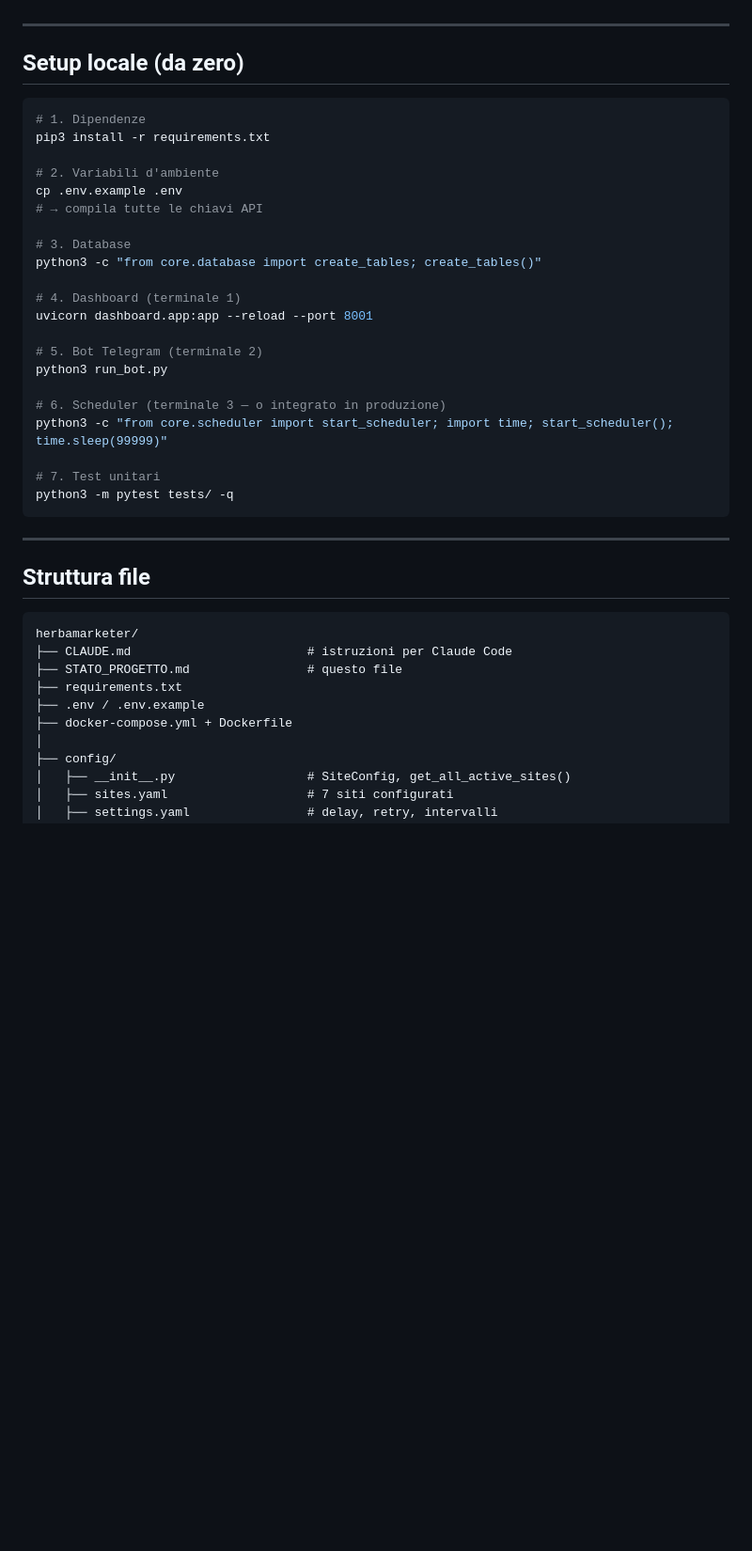
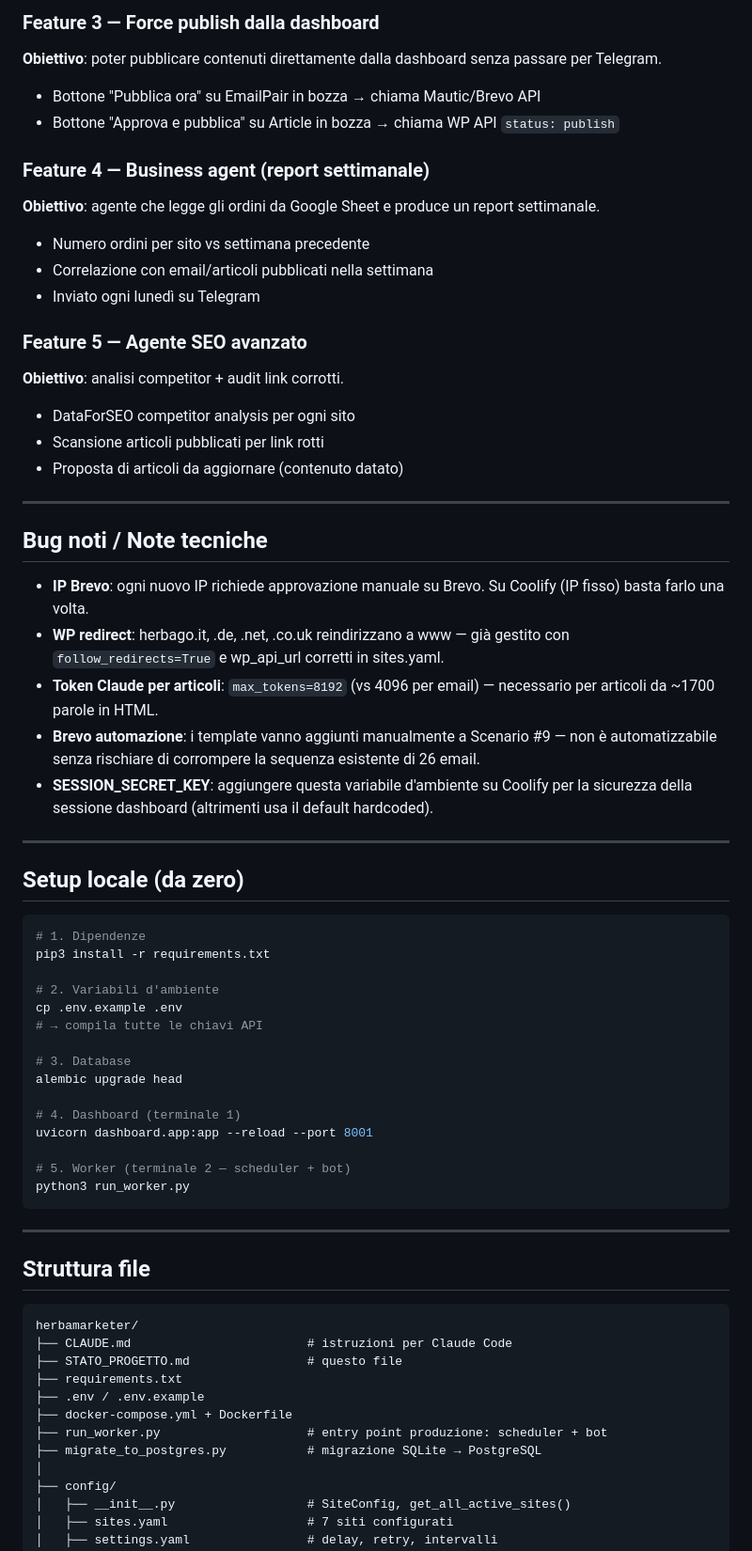
Before and after one commit to omarbortolato/HerbaMarketer, a Markdown page: STATO_PROGETTO.md, the part around one of its changes. Shown at 94% size. GitHub-like rendering; blank space fills up the shorter version.

````diff
--- a/STATO_PROGETTO.md
+++ b/STATO_PROGETTO.md
@@ -273,3 +311,29 @@ Brevo richiede approvazione IP per le chiamate API. In produzione su Coolify, ap
+### Feature 3 — Force publish dalla dashboard
+**Obiettivo**: poter pubblicare contenuti direttamente dalla dashboard senza passare per Telegram.
+- Bottone "Pubblica ora" su EmailPair in bozza → chiama Mautic/Brevo API
+- Bottone "Approva e pubblica" su Article in bozza → chiama WP API `status: publish`
+
+### Feature 4 — Business agent (report settimanale)
+**Obiettivo**: agente che legge gli ordini da Google Sheet e produce un report settimanale.
+- Numero ordini per sito vs settimana precedente
+- Correlazione con email/articoli pubblicati nella settimana
+- Inviato ogni lunedì su Telegram
+
+### Feature 5 — Agente SEO avanzato
+**Obiettivo**: analisi competitor + audit link corrotti.
+- DataForSEO competitor analysis per ogni sito
+- Scansione articoli pubblicati per link rotti
+- Proposta di articoli da aggiornare (contenuto datato)
+
+---
+
+## Bug noti / Note tecniche
+
+- **IP Brevo**: ogni nuovo IP richiede approvazione manuale su Brevo. Su Coolify (IP fisso) basta farlo una volta.
+- **WP redirect**: herbago.it, .de, .net, .co.uk reindirizzano a www — già gestito con `follow_redirects=True` e wp_api_url corretti in sites.yaml.
+- **Token Claude per articoli**: `max_tokens=8192` (vs 4096 per email) — necessario per articoli da ~1700 parole in HTML.
+- **Brevo automazione**: i template vanno aggiunti manualmente a Scenario #9 — non è automatizzabile senza rischiare di corrompere la sequenza esistente di 26 email.
+- **SESSION_SECRET_KEY**: aggiungere questa variabile d'ambiente su Coolify per la sicurezza della sessione dashboard (altrimenti usa il default hardcoded).
 
 ---
 
@@ -284,19 +348,13 @@ cp .env.example .env
 # → compila tutte le chiavi API
 
 # 3. Database
-python3 -c "from core.database import create_tables; create_tables()"
+alembic upgrade head
 
 # 4. Dashboard (terminale 1)
 uvicorn dashboard.app:app --reload --port 8001
 
-# 5. Bot Telegram (terminale 2)
-python3 run_bot.py
-
-# 6. Scheduler (terminale 3 — o integrato in produzione)
-python3 -c "from core.scheduler import start_scheduler; import time; start_scheduler(); time.sleep(99999)"
-
-# 7. Test unitari
-python3 -m pytest tests/ -q
+# 5. Worker (terminale 2 — scheduler + bot)
+python3 run_worker.py
 ```
 
 ---
@@ -310,6 +368,8 @@ herbamarketer/
 ├── requirements.txt
 ├── .env / .env.example
 ├── docker-compose.yml + Dockerfile
+├── run_worker.py                    # entry point produzione: scheduler + bot
+├── migrate_to_postgres.py           # migrazione SQLite → PostgreSQL
 │
 ├── config/
 │   ├── __init__.py                  # SiteConfig, get_all_active_sites()
````
Also changed, not shown: other parts of STATO_PROGETTO.md (+92 -51 lines).
